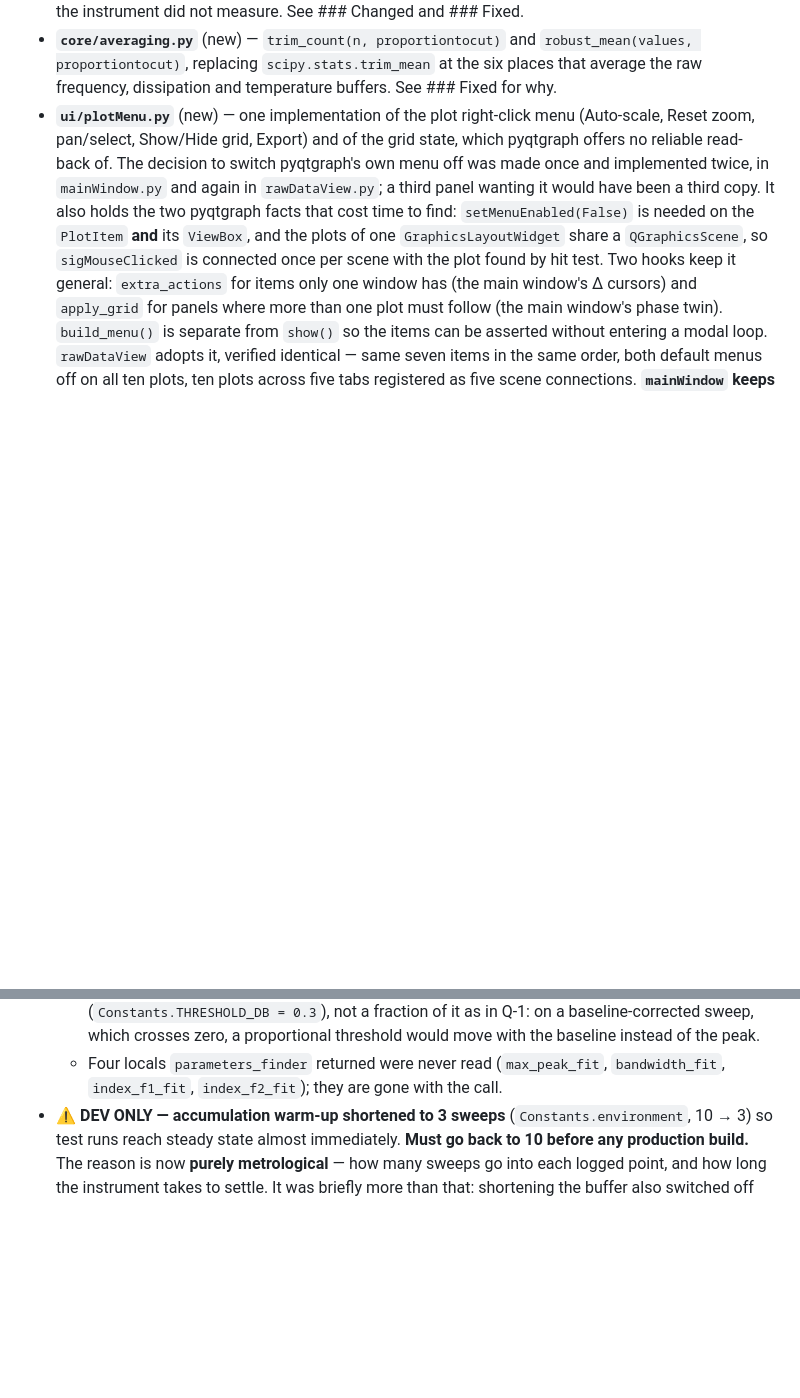
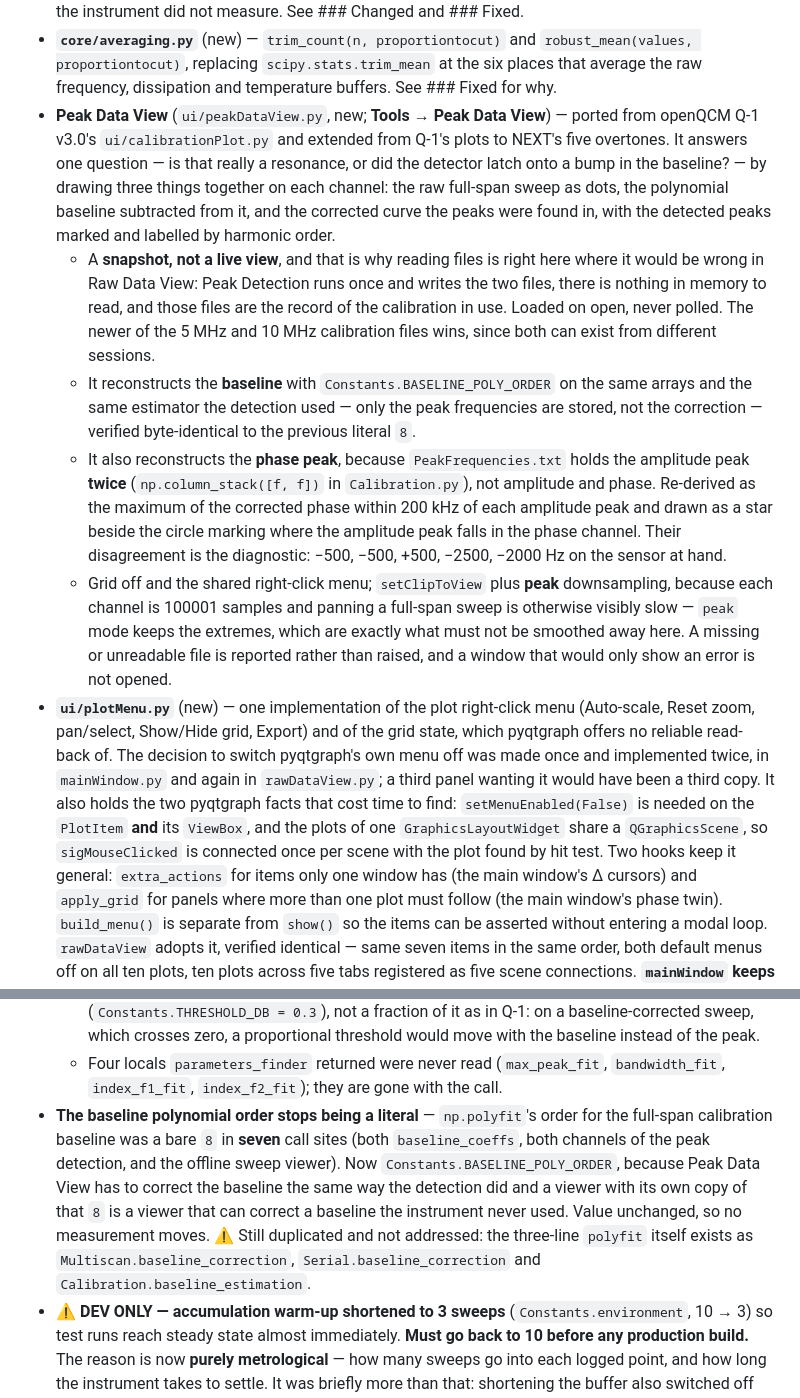
Before and after one commit to openQCM/openqcm-next, a Markdown page: CHANGELOG.md, 2 parts joined by grey strips. Drawn GitHub-style; blank space fills up the shorter version.

Commit message:
docs: record Peak Data View and BASELINE_POLY_ORDER
Co-Authored-By: Claude Opus 5 <noreply@anthropic.com>

```diff
--- a/CHANGELOG.md
+++ b/CHANGELOG.md
@@ -222,6 +222,30 @@ Conventional Commits. Versions are marked by Git tags.
 - **`core/averaging.py`** (new) — `trim_count(n, proportiontocut)` and `robust_mean(values,
   proportiontocut)`, replacing `scipy.stats.trim_mean` at the six places that average the raw
   frequency, dissipation and temperature buffers. See ### Fixed for why.
+- **Peak Data View** (`ui/peakDataView.py`, new; **Tools → Peak Data View**) — ported from openQCM
+  Q-1 v3.0's `ui/calibrationPlot.py` and extended from Q-1's plots to NEXT's five overtones. It
+  answers one question — is that really a resonance, or did the detector latch onto a bump in the
+  baseline? — by drawing three things together on each channel: the raw full-span sweep as dots, the
+  polynomial baseline subtracted from it, and the corrected curve the peaks were found in, with the
+  detected peaks marked and labelled by harmonic order.
+  - A **snapshot, not a live view**, and that is why reading files is right here where it would be
+    wrong in Raw Data View: Peak Detection runs once and writes the two files, there is nothing in
+    memory to read, and those files are the record of the calibration in use. Loaded on open, never
+    polled. The newer of the 5 MHz and 10 MHz calibration files wins, since both can exist from
+    different sessions.
+  - It reconstructs the **baseline** with `Constants.BASELINE_POLY_ORDER` on the same arrays and the
+    same estimator the detection used — only the peak frequencies are stored, not the correction —
+    verified byte-identical to the previous literal `8`.
+  - It also reconstructs the **phase peak**, because `PeakFrequencies.txt` holds the amplitude peak
+    **twice** (`np.column_stack([f, f])` in `Calibration.py`), not amplitude and phase. Re-derived as
+    the maximum of the corrected phase within 200 kHz of each amplitude peak and drawn as a star
+    beside the circle marking where the amplitude peak falls in the phase channel. Their
+    disagreement is the diagnostic: −500, −500, +500, −2500, −2000 Hz on the sensor at hand.
+  - Grid off and the shared right-click menu; `setClipToView` plus **peak** downsampling, because
+    each channel is 100001 samples and panning a full-span sweep is otherwise visibly slow — `peak`
+    mode keeps the extremes, which are exactly what must not be smoothed away here. A missing or
+    unreadable file is reported rather than raised, and a window that would only show an error is not
+    opened.
 - **`ui/plotMenu.py`** (new) — one implementation of the plot right-click menu (Auto-scale, Reset
   zoom, pan/select, Show/Hide grid, Export) and of the grid state, which pyqtgraph offers no
   reliable read-back of. The decision to switch pyqtgraph's own menu off was made once and
@@ -392,6 +416,14 @@ Conventional Commits. Versions are marked by Git tags.
     with the baseline instead of the peak.
   - Four locals `parameters_finder` returned were never read (`max_peak_fit`, `bandwidth_fit`,
     `index_f1_fit`, `index_f2_fit`); they are gone with the call.
+- **The baseline polynomial order stops being a literal** — `np.polyfit`'s order for the full-span
+  calibration baseline was a bare `8` in **seven** call sites (both `baseline_coeffs`, both channels
+  of the peak detection, and the offline sweep viewer). Now `Constants.BASELINE_POLY_ORDER`, because
+  Peak Data View has to correct the baseline the same way the detection did and a viewer with its own
+  copy of that `8` is a viewer that can correct a baseline the instrument never used. Value
+  unchanged, so no measurement moves. ⚠️ Still duplicated and not addressed: the three-line
+  `polyfit` itself exists as `Multiscan.baseline_correction`, `Serial.baseline_correction` and
+  `Calibration.baseline_estimation`.
 - ⚠️ **DEV ONLY — accumulation warm-up shortened to 3 sweeps** (`Constants.environment`, 10 → 3)
   so test runs reach steady state almost immediately. **Must go back to 10 before any production
   build.** The reason is now **purely metrological** — how many sweeps go into each logged point,
```
